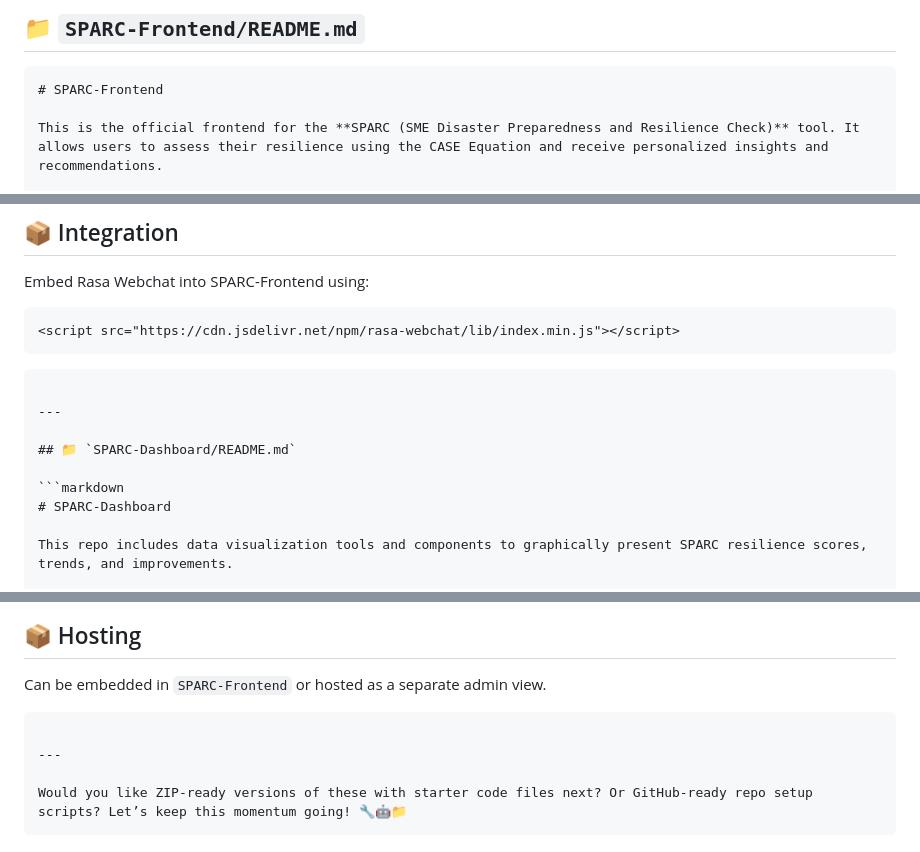
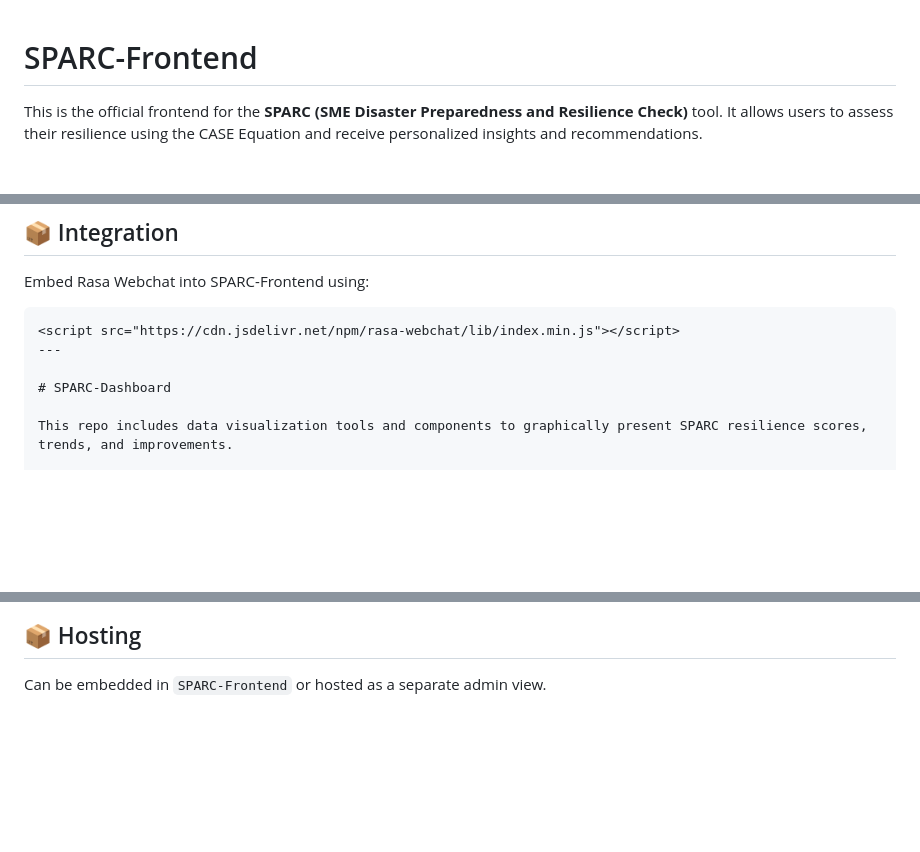
Before and after one commit to asilva777/sparc, a Markdown page: README.md, 3 parts joined by grey strips. Drawn GitHub-style; blank space fills up the shorter version.

`````diff
--- a/README.md
+++ b/README.md
@@ -1,6 +1,3 @@
-## 📁 `SPARC-Frontend/README.md`
-
-````markdown
 # SPARC-Frontend
 
 This is the official frontend for the **SPARC (SME Disaster Preparedness and Resilience Check)** tool. It allows users to assess their resilience using the CASE Equation and receive personalized insights and recommendations.
@@ -212,15 +200,8 @@ Embed Rasa Webchat into SPARC-Frontend using:
 
 ```html
 <script src="https://cdn.jsdelivr.net/npm/rasa-webchat/lib/index.min.js"></script>
-```
-
-````
-
 ---
 
-## 📁 `SPARC-Dashboard/README.md`
-
-```markdown
 # SPARC-Dashboard
 
 This repo includes data visualization tools and components to graphically present SPARC resilience scores, trends, and improvements.
@@ -252,10 +233,3 @@ new Chart(ctx, {
 ## 📦 Hosting
 
 Can be embedded in `SPARC-Frontend` or hosted as a separate admin view.
-
-```
-
----
-
-Would you like ZIP-ready versions of these with starter code files next? Or GitHub-ready repo setup scripts? Let’s keep this momentum going! 🔧🤖📁
-```
`````
Also changed, not shown: other parts of README.md (+0 -9 lines).
